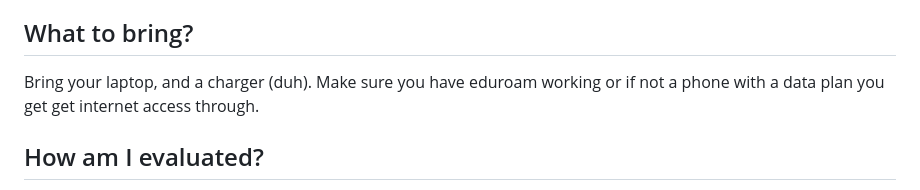
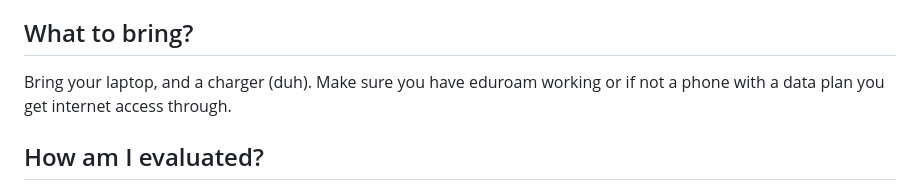
Before and after one commit to sigurdsfs/BayesianModelsPhdCourse, a Markdown page: README.md, the part around the change printed below. Drawn GitHub-style.

```diff
--- a/README.md
+++ b/README.md
@@ -41,7 +41,7 @@ We will be teaching alot from this book, Bayesian Cognitive Modeling by Wagenmak
 
 ## What to bring?
 Bring your laptop, and a charger (duh).
-Make sure you have eduroam working or if not a phone with a data plan you get get internet access through.
+Make sure you have eduroam working or if not a phone with a data plan you get internet access through.
 
 ## How am I evaluated?
 There is no exam or grading, but there is a group project.
```
Also changed, not shown: other parts of README.md (+2 -2 lines).
